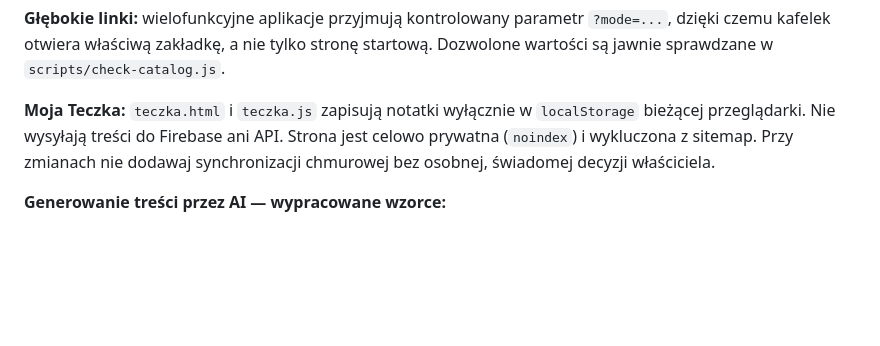
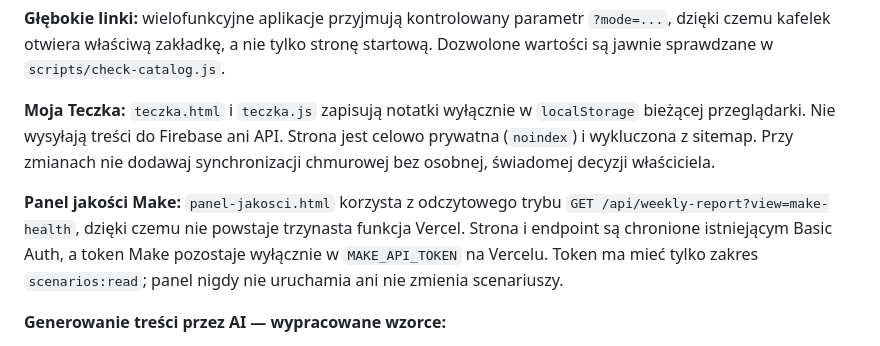
Before and after one commit to wmkraw-web/edubox-web, a Markdown page: CLAUDE.md, the part around the change. Drawn GitHub-style; blank space fills up the shorter version.

Commit message:
Panel jakości Make: aktualizuj CLAUDE.md

```diff
--- a/CLAUDE.md
+++ b/CLAUDE.md
@@ -134,6 +134,12 @@ startową. Dozwolone wartości są jawnie sprawdzane w `scripts/check-catalog.js
 Strona jest celowo prywatna (`noindex`) i wykluczona z sitemap. Przy zmianach
 nie dodawaj synchronizacji chmurowej bez osobnej, świadomej decyzji właściciela.
 
+**Panel jakości Make:** `panel-jakosci.html` korzysta z odczytowego trybu
+`GET /api/weekly-report?view=make-health`, dzięki czemu nie powstaje trzynasta
+funkcja Vercel. Strona i endpoint są chronione istniejącym Basic Auth, a token
+Make pozostaje wyłącznie w `MAKE_API_TOKEN` na Vercelu. Token ma mieć tylko
+zakres `scenarios:read`; panel nigdy nie uruchamia ani nie zmienia scenariuszy.
+
 **Generowanie treści przez AI — wypracowane wzorce:**
 - *Dwuetapowy generator + weryfikator* (EduRymy): pierwsze zapytanie
   proponuje kandydatów swobodnie, DRUGIE, niezależne zapytanie (bez
```
